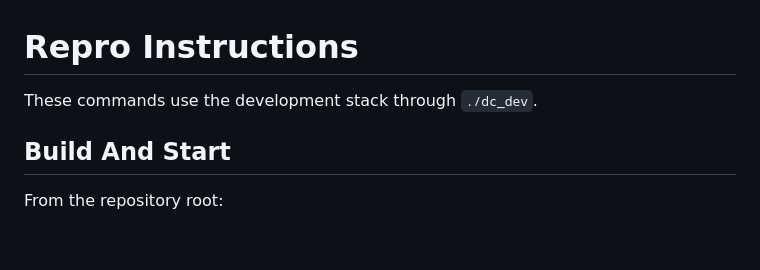
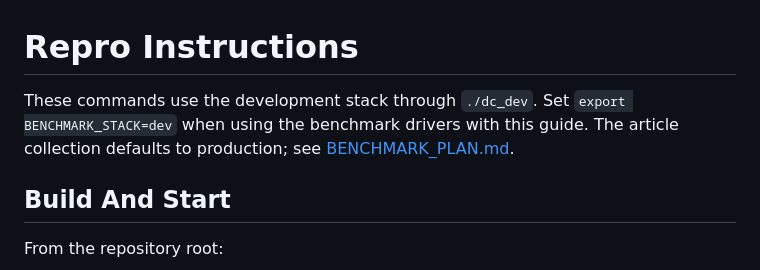
Before and after one commit to meleneth/iam-system-demo, a Markdown page: REPRO_INSTRUCTIONS.md, the part around the change. GitHub-like rendering; blank space fills up the shorter version.

```diff
--- a/REPRO_INSTRUCTIONS.md
+++ b/REPRO_INSTRUCTIONS.md
@@ -1,6 +1,8 @@
 # Repro Instructions
 
-These commands use the development stack through `./dc_dev`.
+These commands use the development stack through `./dc_dev`. Set
+`export BENCHMARK_STACK=dev` when using the benchmark drivers with this guide.
+The article collection defaults to production; see [BENCHMARK_PLAN.md](BENCHMARK_PLAN.md).
 
 ## Build And Start
 
```
Also changed, not shown: BENCHMARK_PLAN.md (+42 -4 lines).
